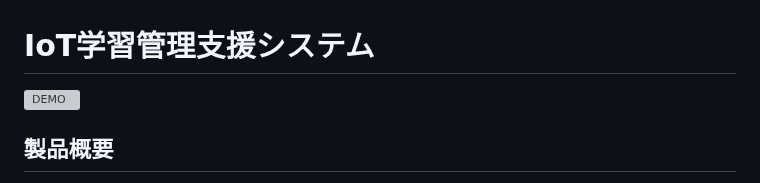
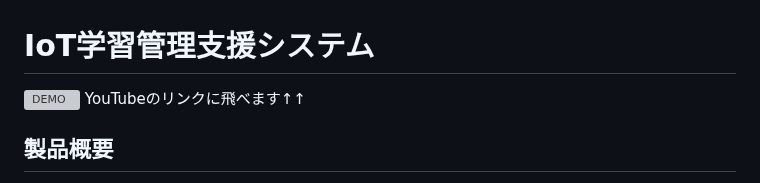
Before and after one commit to jphacks/kz_2401, a Markdown page: README.md, the part around the change. Rendered like a GitHub page; grey boxes are pictures that could not be loaded.

```diff
--- a/README.md
+++ b/README.md
@@ -1,6 +1,7 @@
 # IoT学習管理支援システム
 
 [![DEMO](https://github.com/Shotaro-Akehi/Shotaro-Akehi/blob/main/20241028_020601.jpg)](https://youtu.be/dpKObV1tuf4?si=CyRzIh2SdVLrH3XI)
+YouTubeのリンクに飛べます↑↑
 
 ## 製品概要
 現在、学習における課題として、デジタルデバイスによる通知や誘惑によって集中力が持続しにくいこと、勉強の意義や達成感が感じにくいためにモチベーションが低下しやすいこと、さらには保護者や教師が子供の学習状況を把握しづらいことが挙げられます。
```
